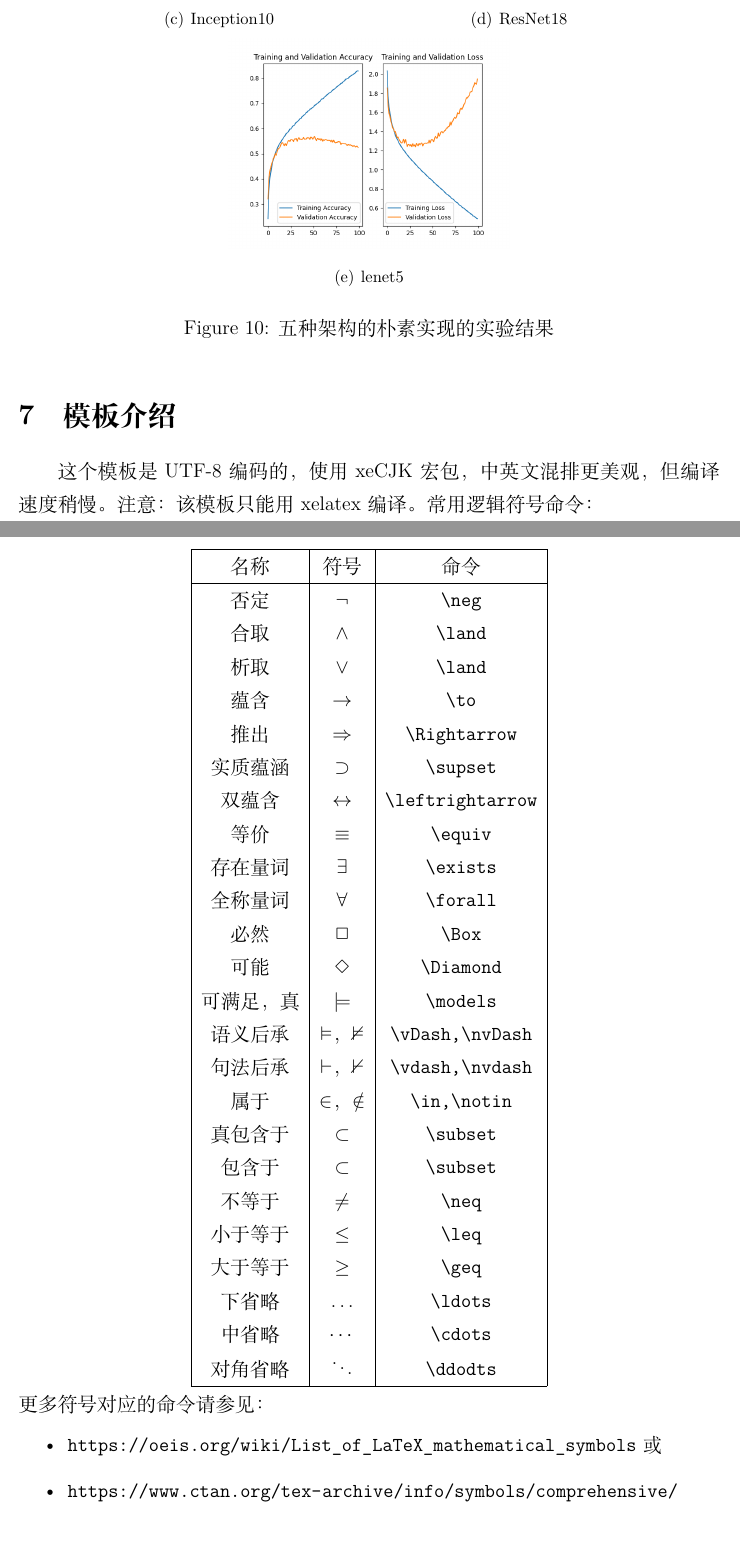
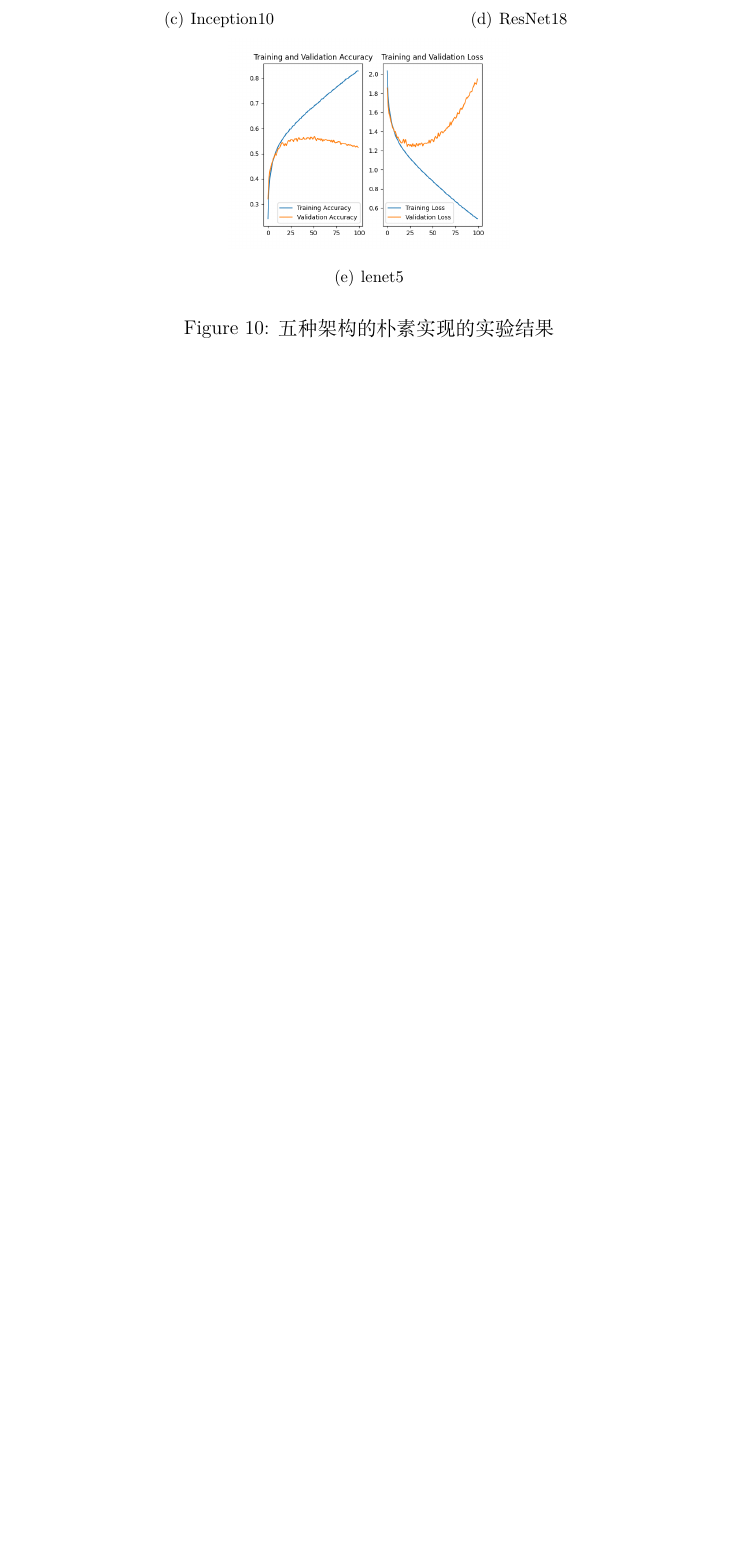
Before and after one commit to xavier-h-10/CIFAR10-CNN, a LaTeX document (docs/report.tex): two parts of pages 12 and 13 of 15 before the commit and part of page 12 of 14 after it, the two joined at a grey line, cut so that both start at the same text, the shorter picture padded with empty space. Compiled offline with XeLaTeX; a missing font is replaced by an installed copy or a similar font.

Commit message:
delete redundant

```diff
--- a/docs/report.tex
+++ b/docs/report.tex
@@ -394,42 +394,3 @@ pytorch中主要支持6种学习率调整方法。一般而言，训练初期给
 	\caption{五种架构的朴素实现的实验结果}
 \end{figure}
 
-\section{模板介绍}
-这个模板是UTF-8编码的，使用xeCJK宏包，中英文混排更美观，但编译速度稍慢。注意：该模板只能用xelatex编译。常用逻辑符号命令：
-\begin{center}
-\begin{tabular}{|c|c|c|}
-\hline
-名称      & 符号                   & 命令 \\
-\hline
-否定      & $\neg$                & \verb|\neg| \\
-合取      & $\land$               & \verb|\land| \\
-析取      & $\lor$                & \verb|\land| \\
-蕴含      & $\to$                 & \verb|\to| \\
-推出      & $\Rightarrow$         & \verb|\Rightarrow| \\
-实质蕴涵   & $\supset$             & \verb|\supset| \\
-双蕴含     & $\leftrightarrow$     & \verb|\leftrightarrow| \\
-等价      & $\equiv$              & \verb|\equiv| \\
-存在量词   & $\exists$             & \verb|\exists| \\
-全称量词   & $\forall$             & \verb|\forall| \\
-必然      & $\Box$                & \verb|\Box| \\
-可能      & $\Diamond$            & \verb|\Diamond| \\
-可满足，真  & $\models$            & \verb|\models| \\
-语义后承   & $\vDash$，$\nvDash$   & \verb|\vDash,\nvDash| \\
-句法后承   & $\vdash$，$\nvdash$   & \verb|\vdash,\nvdash| \\
-属于      & $\in$，$\notin$       & \verb|\in,\notin| \\
-真包含于   & $\subset$             & \verb|\subset| \\
-包含于     & $\subset$            & \verb|\subset| \\
-不等于     & $\neq$               & \verb|\neq| \\
-小于等于   & $\leq$               & \verb|\leq| \\
-大于等于   & $\geq$               & \verb|\geq| \\
-下省略    & $\ldots$              & \verb|\ldots| \\
-中省略    & $\cdots$              & \verb|\cdots| \\
-对角省略  & $\ddots$              & \verb|\ddodts| \\
-\hline
-\end{tabular}
-\end{center}
-更多符号对应的命令请参见：
-\begin{itemize}
-  \item \url{https://oeis.org/wiki/List_of_LaTeX_mathematical_symbols}或
-  \item \url{https://www.ctan.org/tex-archive/info/symbols/comprehensive/}
-\end{itemize}
@@ -447 +396,0 @@ pytorch中主要支持6种学习率调整方法。一般而言，训练初期给
-\section{习题环境}
```
Also changed, not shown: docs/report.tex (27 more changed lines).
